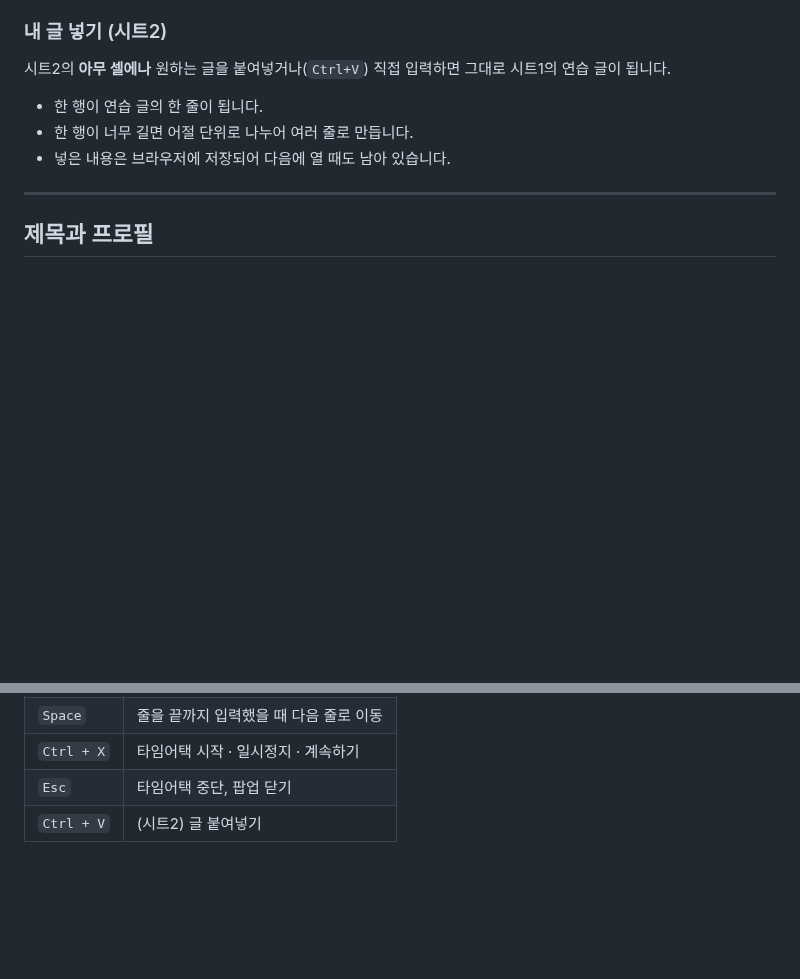
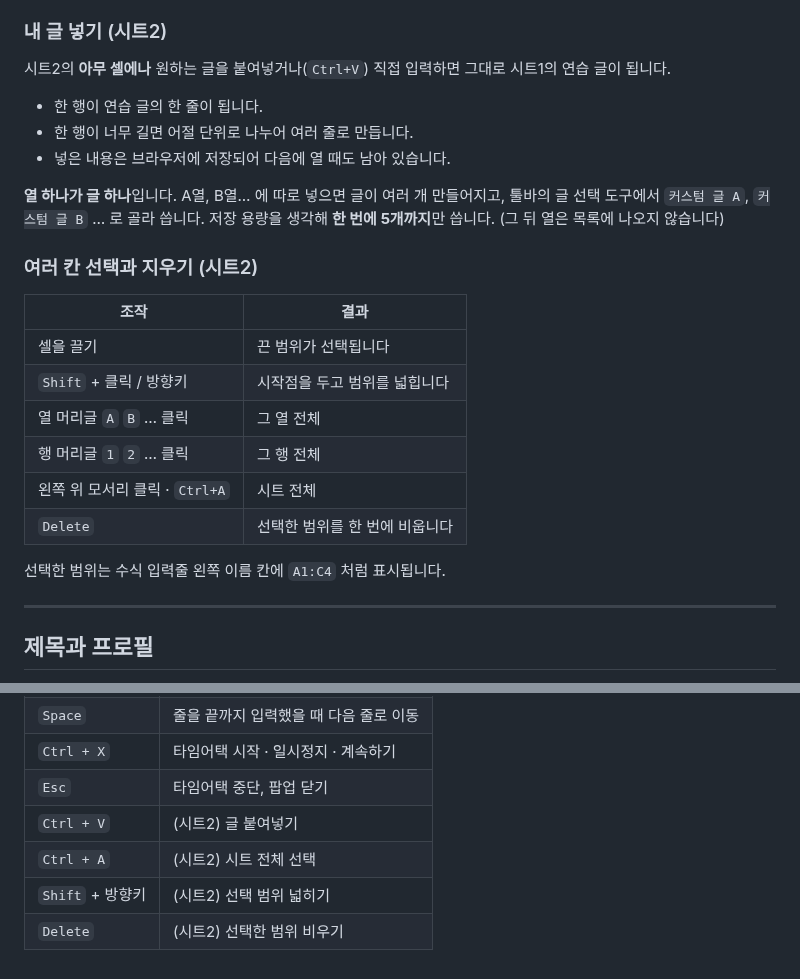
Before and after one commit to wisek4110-byte/typing_practice_forwork, a Markdown page: README.md, 2 parts joined by grey strips. Drawn GitHub-style; blank space fills up the shorter version.

```diff
--- a/README.md
+++ b/README.md
@@ -112,6 +112,23 @@
 - 한 행이 너무 길면 어절 단위로 나누어 여러 줄로 만듭니다.
 - 넣은 내용은 브라우저에 저장되어 다음에 열 때도 남아 있습니다.
 
+**열 하나가 글 하나**입니다. A열, B열… 에 따로 넣으면 글이 여러 개 만들어지고,
+툴바의 글 선택 도구에서 `커스텀 글 A`, `커스텀 글 B` … 로 골라 씁니다.
+저장 용량을 생각해 **한 번에 5개까지**만 씁니다. (그 뒤 열은 목록에 나오지 않습니다)
+
+### 여러 칸 선택과 지우기 (시트2)
+
+| 조작 | 결과 |
+|------|------|
+| 셀을 끌기 | 끈 범위가 선택됩니다 |
+| `Shift` + 클릭 / 방향키 | 시작점을 두고 범위를 넓힙니다 |
+| 열 머리글 `A` `B` … 클릭 | 그 열 전체 |
+| 행 머리글 `1` `2` … 클릭 | 그 행 전체 |
+| 왼쪽 위 모서리 클릭 · `Ctrl+A` | 시트 전체 |
+| `Delete` | 선택한 범위를 한 번에 비웁니다 |
+
+선택한 범위는 수식 입력줄 왼쪽 이름 칸에 `A1:C4` 처럼 표시됩니다.
+
 ---
 
 ## 제목과 프로필
@@ -172,3 +189,6 @@ js/app.js           시트1 · 시트2 · 시트3 구성과 연결
 | `Ctrl + X` | 타임어택 시작 · 일시정지 · 계속하기 |
 | `Esc` | 타임어택 중단, 팝업 닫기 |
 | `Ctrl + V` | (시트2) 글 붙여넣기 |
+| `Ctrl + A` | (시트2) 시트 전체 선택 |
+| `Shift` + 방향키 | (시트2) 선택 범위 넓히기 |
+| `Delete` | (시트2) 선택한 범위 비우기 |
```
Also changed, not shown: docs/screenshot-disguise.png, docs/screenshot-sheet1.png, 3 other files.
